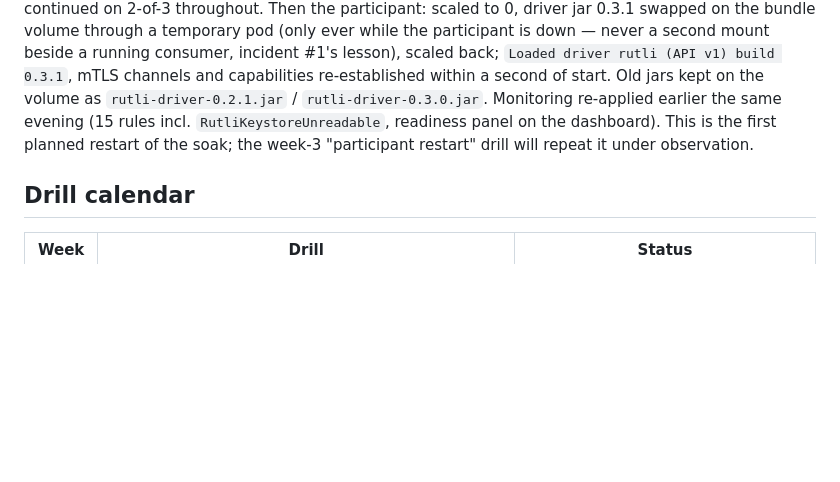
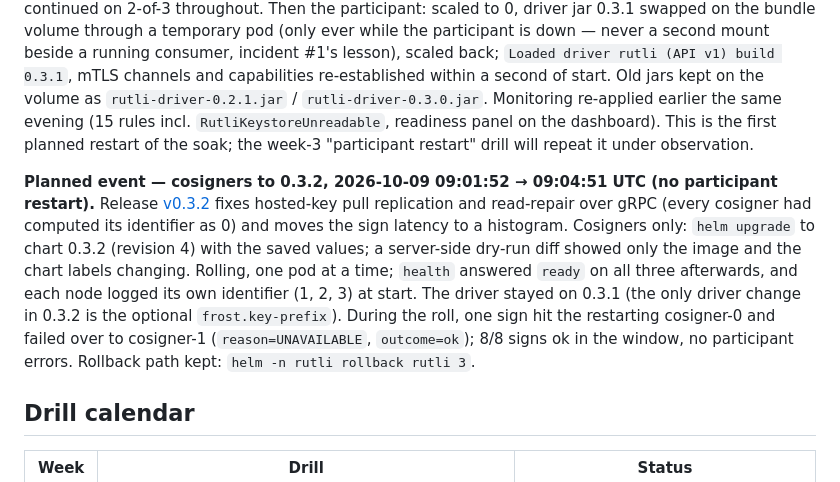
Before and after one commit to Stakecraft/rutli, a Markdown page: docs/soak-2026-10-devnet.md, the part around the change. Rendered like a GitHub page; blank space fills up the shorter version.

Commit message:
docs(soak): log the 0.3.2 cosigner rollout
Co-Authored-By: Claude Opus 5.5 <noreply@anthropic.com>

```diff
--- a/docs/soak-2026-10-devnet.md
+++ b/docs/soak-2026-10-devnet.md
@@ -77,6 +77,17 @@ a second of start. Old jars kept on the volume as `rutli-driver-0.2.1.jar` /
 `RutliKeystoreUnreadable`, readiness panel on the dashboard). This is the first planned restart
 of the soak; the week-3 "participant restart" drill will repeat it under observation.
 
+**Planned event — cosigners to 0.3.2, 2026-10-09 09:01:52 → 09:04:51 UTC (no participant restart).**
+Release [v0.3.2](https://github.com/Stakecraft/rutli/releases/tag/v0.3.2) fixes hosted-key pull
+replication and read-repair over gRPC (every cosigner had computed its identifier as 0) and moves the
+sign latency to a histogram. Cosigners only: `helm upgrade` to chart 0.3.2 (revision 4) with the
+saved values; a server-side dry-run diff showed only the image and the chart labels changing. Rolling,
+one pod at a time; `health` answered `ready` on all three afterwards, and each node logged its own
+identifier (1, 2, 3) at start. The driver stayed on 0.3.1 (the only driver change in 0.3.2 is the
+optional `frost.key-prefix`). During the roll, one sign hit the restarting cosigner-0 and failed over
+to cosigner-1 (`reason=UNAVAILABLE`, `outcome=ok`); 8/8 signs ok in the window, no participant errors.
+Rollback path kept: `helm -n rutli rollback rutli 3`.
+
 ## Drill calendar
 
 | Week | Drill | Status |
```
